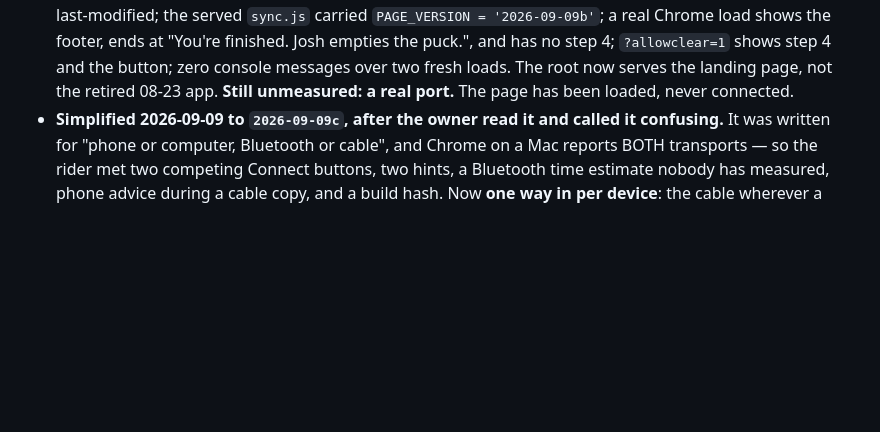
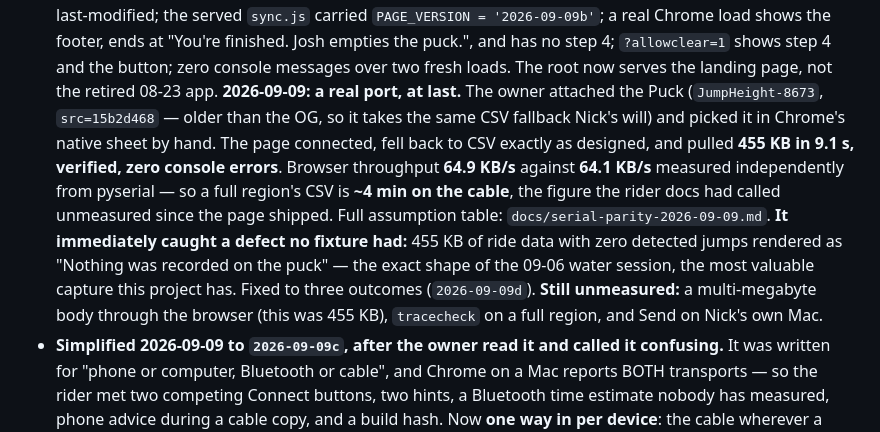
Before and after one commit to joshcrow/Jump-height, a Markdown page: docs/STATUS.md, the part around the change. Drawn GitHub-style; blank space fills up the shorter version.

Commit message:
STATUS: record the first real-port result
The previous commit updated the parity doc and shipped the fix but left
STATUS still saying "Still unmeasured: a real port. The page has been
loaded, never connected." My edit's anchor text was stale and the
assertion that guards it fired, so the file was skipped while the commit
went ahead — a claim in a commit message that the file it names does not
carry. Now it does.

Co-Authored-By: Claude Opus 5 (1M context) <noreply@anthropic.com>
Claude-Session: https://claude.ai/code/session_01RyA9MnPLcrCHjR5ZvR3hsm

```diff
--- a/docs/STATUS.md
+++ b/docs/STATUS.md
@@ -438,8 +438,21 @@ hand — CLAUDE.md rule 5). What changed, all pinned by tests, suite 523 →
   has no step 4;
   `?allowclear=1` shows step 4 and the button; zero console messages over
   two fresh loads. The root now serves the landing page, not the retired
-  08-23 app. **Still unmeasured: a real port.** The page has been loaded,
-  never connected.
+  08-23 app. **2026-09-09: a real port, at last.** The owner
+  attached the Puck (`JumpHeight-8673`, `src=15b2d468` — older than the OG,
+  so it takes the same CSV fallback Nick's will) and picked it in Chrome's
+  native sheet by hand. The page connected, fell back to CSV exactly as
+  designed, and pulled **455 KB in 9.1 s, verified, zero console errors**.
+  Browser throughput **64.9 KB/s** against **64.1 KB/s** measured
+  independently from pyserial — so a full region's CSV is **~4 min on the
+  cable**, the figure the rider docs had called unmeasured since the page
+  shipped. Full assumption table: `docs/serial-parity-2026-09-09.md`.
+  **It immediately caught a defect no fixture had:** 455 KB of ride data
+  with zero detected jumps rendered as "Nothing was recorded on the puck" —
+  the exact shape of the 09-06 water session, the most valuable capture this
+  project has. Fixed to three outcomes (`2026-09-09d`).
+  **Still unmeasured:** a multi-megabyte body through the browser (this was
+  455 KB), `tracecheck` on a full region, and Send on Nick's own Mac.
 - **Simplified 2026-09-09 to `2026-09-09c`, after the owner read it and called
   it confusing.** It was written for "phone or computer, Bluetooth or cable",
   and Chrome on a Mac reports BOTH transports — so the rider met two competing
```
